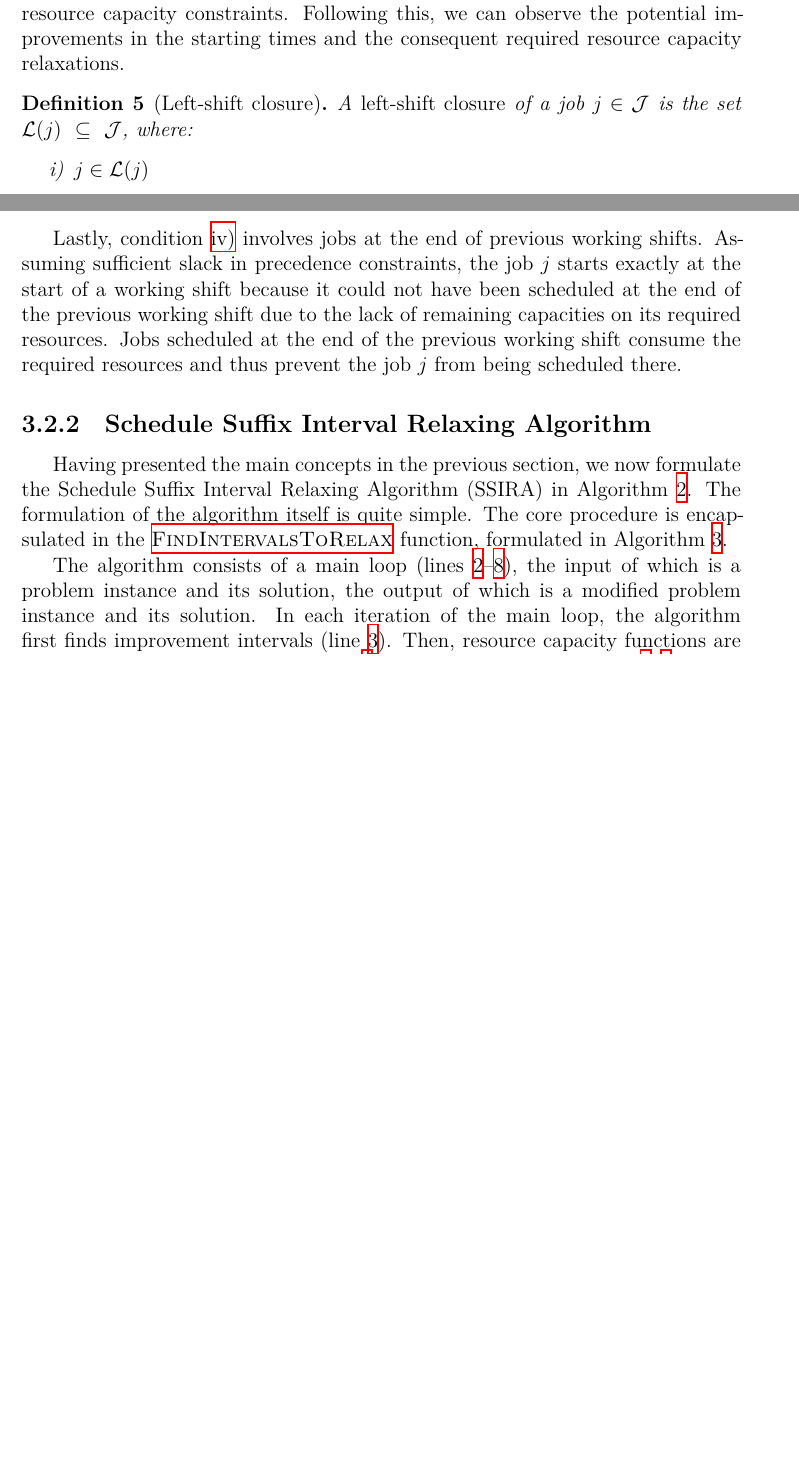
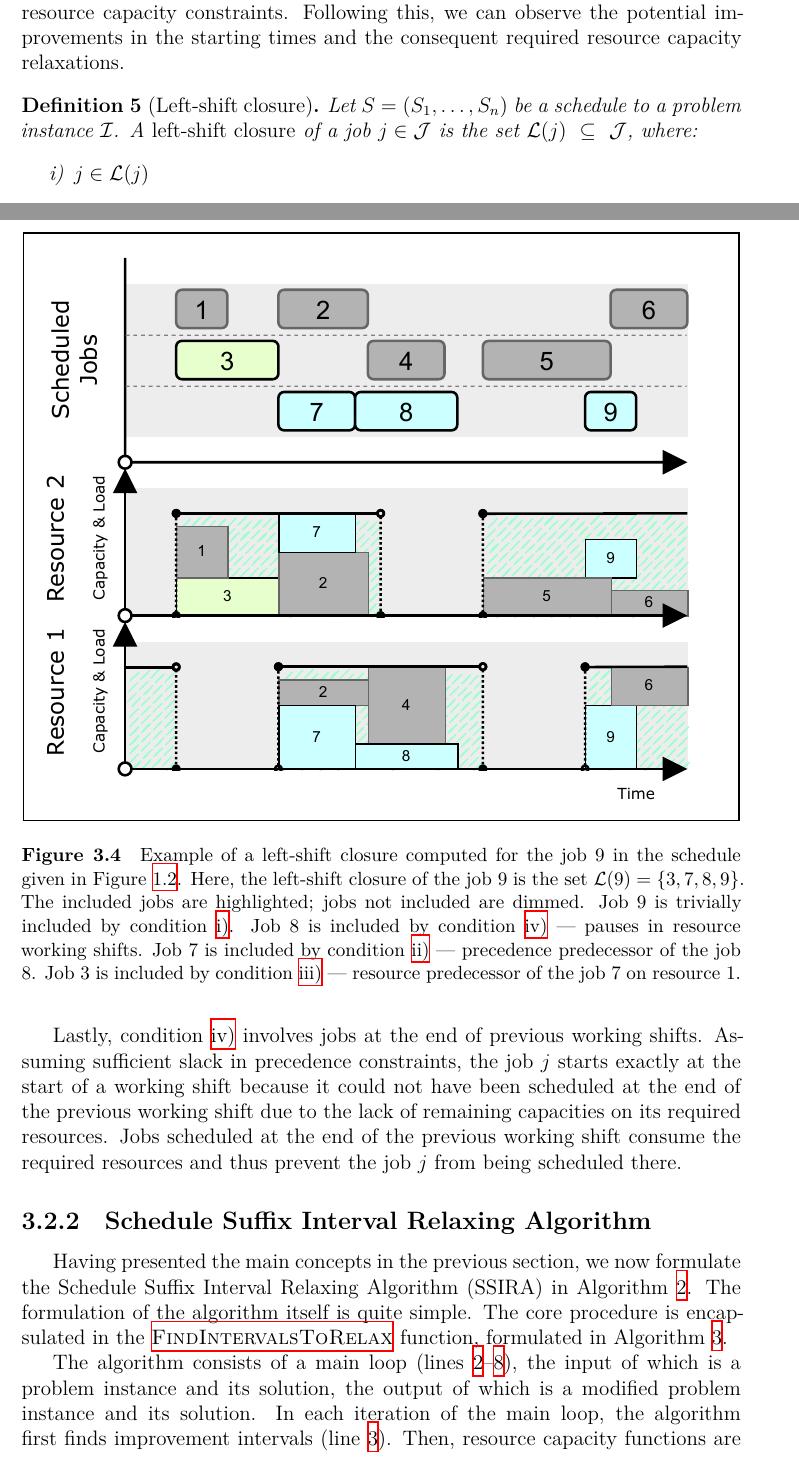
Before and after one commit to Krtiiik/Bottleneck-identification-for-constraint-relaxation-in-resource-constrained-project-scheduling, a LaTeX thesis (thesis.tex, which reads chapters/3-solution_approach.tex): two parts of pages 30 and 31 of 61, joined at a grey line, cut so that both start at the same text, the shorter picture padded with empty space. Compiled offline with XeLaTeX.

Commit message:
Updates from Overleaf

```diff
--- a/chapters/3-solution_approach.tex
+++ b/chapters/3-solution_approach.tex
@@ -385,6 +385,7 @@ Following this, we can observe the potential improvements in the starting times
 and the consequent required resource capacity relaxations.
 
 \begin{defn}[Left-shift closure] \label{def:left-shift-closure}
+    Let $\Schedule = (\jobstart{1}, \dots, \jobstart{n})$ be a schedule to a problem instance $\Instance$.
     A \emph{left-shift closure} of a job $j \in \Jobs$ is the set $\closure{j}~\subseteq~\Jobs$, where:
     \begin{conditions}
         \item
@@ -421,7 +422,20 @@ and the consequent required resource capacity relaxations.
     \end{conditions}
 \end{defn}
 
-\todo{closure plot example}
+\begin{figure}[t]
+    \centering
+    \includegraphics[width=\textwidth]{img/Schedule-Closure.pdf}
+    \caption{
+        Example of a left-shift closure computed for the job 9 in the schedule given in \cref{fig:schedule}.
+        Here, the left-shift closure of the job 9 is the set $\closure{9} = \{ 3, 7, 8, 9 \}$.
+        The included jobs are highlighted; jobs not included are dimmed.
+        Job 9 is trivially included by \cref{def:closure/base}.
+        Job 8 is included by \cref{def:closure/shift-pause-precedence} --- pauses in resource working shifts.
+        Job 7 is included by \cref{def:closure/precedence} --- precedence predecessor of the job 8.
+        Job 3 is included by \cref{def:closure/resource-precedence} --- resource predecessor of the job 7 on resource 1.
+        }
+    \label{fig:schedule-closure}
+\end{figure}
 
 The left-shift closure of a job $j$ defines the set of all jobs
 preventing the job $j$ from starting in an earlier time period.
@@ -500,8 +514,3 @@ formulated in \cref{alg:find-intervals-to-relax}.
 \end{algorithm}
 
 
-The algorithm consists of a main loop (lines~\ref{alg:ssira/repeat}--\ref{alg:ssira/for-iters}),
-the input of which is a problem instance and its solution,
-the output of which is a modified problem instance and its solution.
-In each iteration of the main loop, the algorithm first finds improvement intervals (line~\ref{alg:ssira/ints}).
-Then, resource capacity functions are modified based on these intervals (line~\ref{alg:ssira/modify}).
@@ -541,3 +543,10 @@ and capacity migrations and additions are computed in the reduced capacity funct
 \Outputc a set of 3-tuples $(j, s, e) \in \Jobs \times \intinterval{1}{\horizon}^2$
 \end{algorithmic}
 \end{algorithm}
+
+
+The algorithm consists of a main loop (lines~\ref{alg:ssira/repeat}--\ref{alg:ssira/for-iters}),
+the input of which is a problem instance and its solution,
+the output of which is a modified problem instance and its solution.
+In each iteration of the main loop, the algorithm first finds improvement intervals (line~\ref{alg:ssira/ints}).
+Then, resource capacity functions are modified based on these intervals (line~\ref{alg:ssira/modify}).
```
Also changed, not shown: chapters/3-solution_approach.tex (15 more changed lines).
